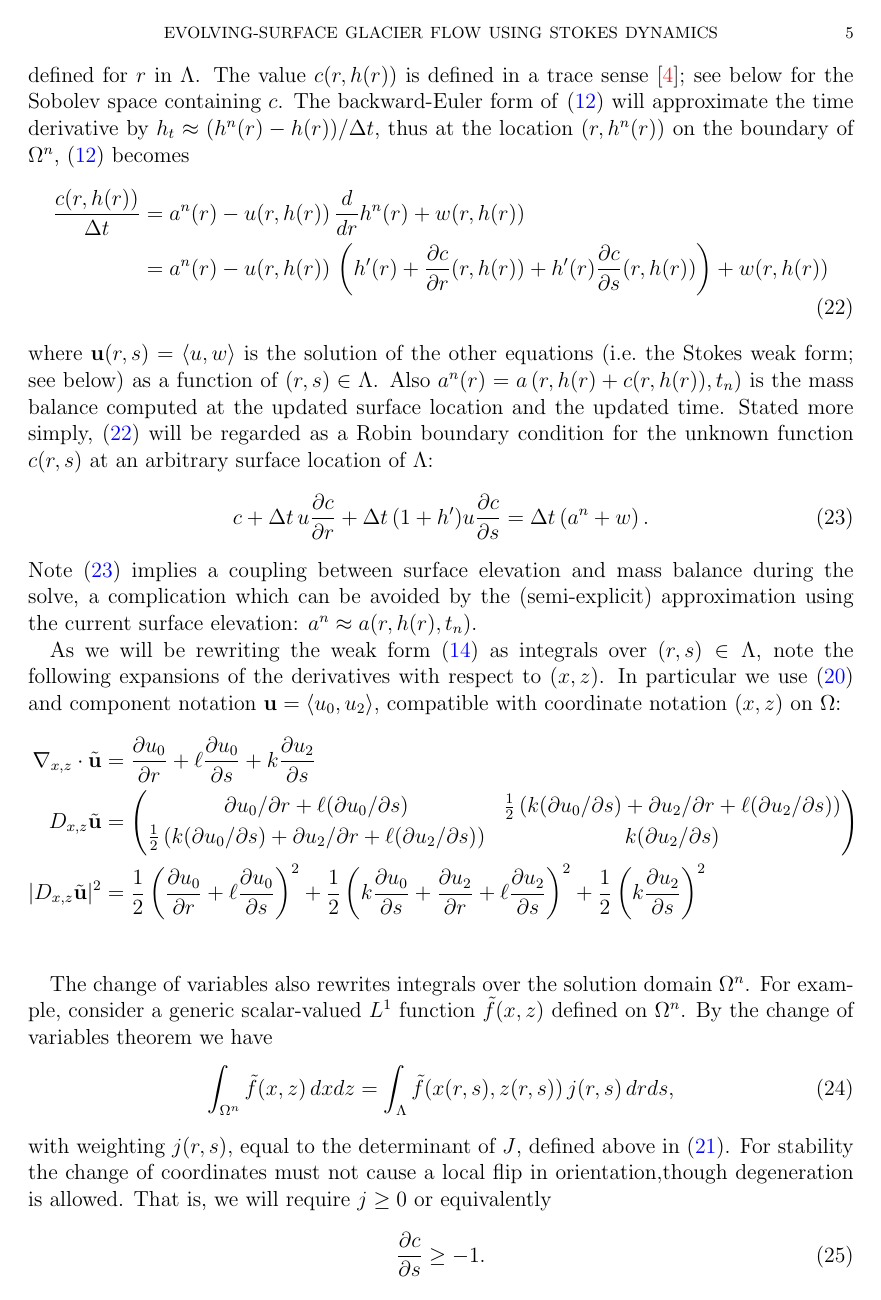
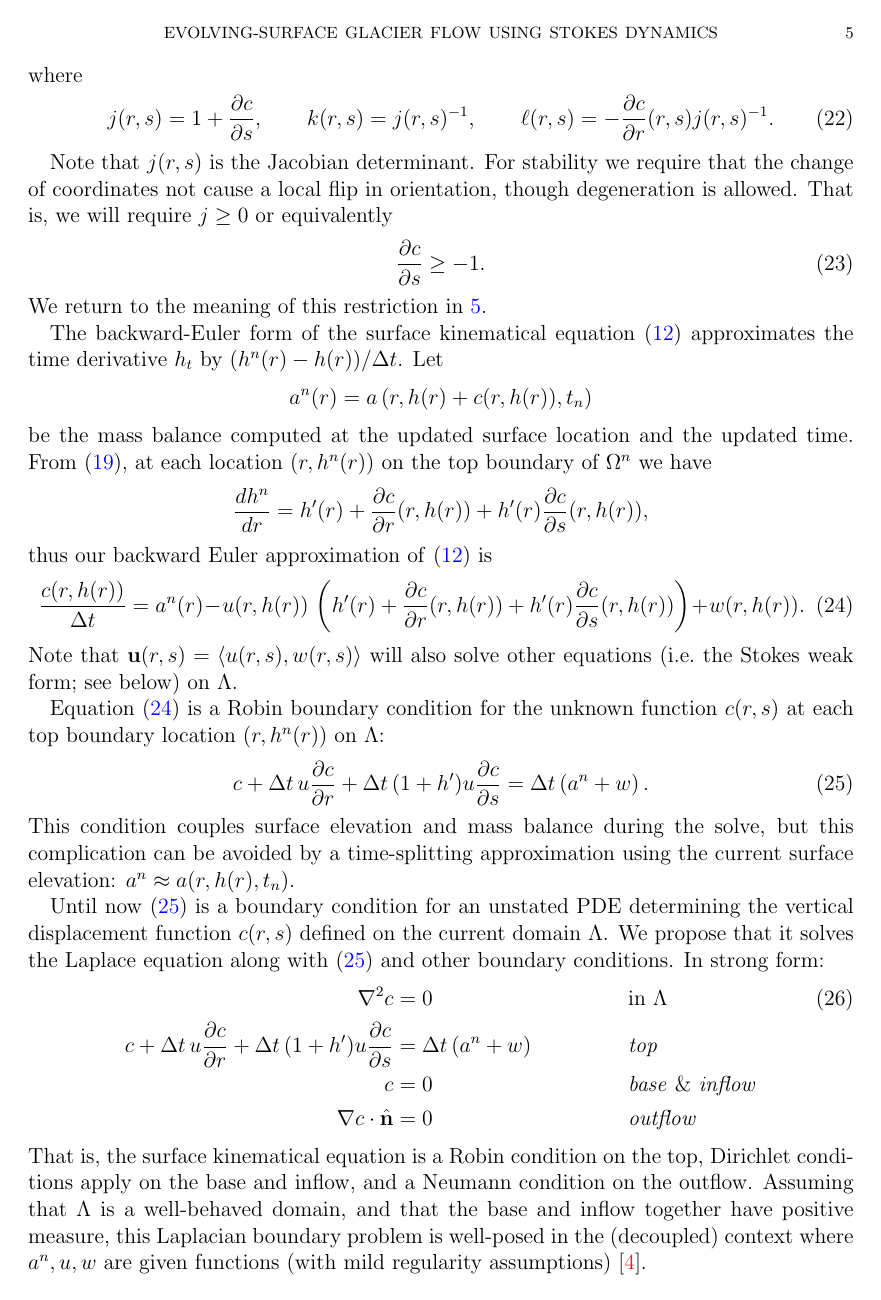
Before and after one commit to bueler/stokes-implicit, a LaTeX paper (doc/simp.tex): page 5 of 7. Compiled offline with pdfLaTeX.

Commit message:
more edits

```diff
--- a/doc/simp.tex
+++ b/doc/simp.tex
@@ -174,30 +178,34 @@ where
 j(r,s) = 1+\frac{\partial c}{\partial s}, \qquad k(r,s) = j(r,s)^{-1}, \qquad \ell(r,s) = - \frac{\partial c}{\partial r}(r,s) j(r,s)^{-1}. \label{definejkl}
 \end{equation}
 
-With these formulas we can rewrite the surface kinematical equation \eqref{surfacekinematical}.  First, given \eqref{updateddomain}, the updated ice surface elevation is
-    $$h^n(r) = z(r,h(r)) = h(r) + c(r,h(r)),$$
-defined for $r$ in $\Lambda$.  The value $c(r,h(r))$ is defined in a trace sense \cite{Evans2010}; see below for the Sobolev space containing $c$.  The backward-Euler form of \eqref{surfacekinematical} will approximate the time derivative by $h_t \approx (h^n(r) - h(r))/\Delta t$, thus at the location $(r,h^n(r))$ on the boundary of $\Omega^n$, \eqref{surfacekinematical} becomes
-\begin{align}
-\frac{c(r,h(r))}{\Delta t} &= a^n(r) - u(r,h(r))\,\frac{d}{d r} h^n(r) + w(r,h(r)) \notag \\
-  &= a^n(r) - u(r,h(r))\,\left(h'(r) + \frac{\partial c}{\partial r}(r,h(r)) + h'(r) \frac{\partial c}{\partial s}(r,h(r))\right) + w(r,h(r)) \label{surfaceimplicitearly}
-\end{align}
-where $\bu(r,s)=\left<u,w\right>$ is the solution of the other equations (i.e.~the Stokes weak form; see below) as a function of $(r,s)\in\Lambda$.  Also $a^n(r) = a\left(r,h(r) + c(r,h(r)),t_n\right)$ is the mass balance computed at the updated surface location and the updated time.  Stated more simply, \eqref{surfaceimplicitearly} will be regarded as a Robin boundary condition for the unknown function $c(r,s)$ at an arbitrary surface location of $\Lambda$:
+Note that $j(r,s)$ is the Jacobian determinant.  For stability we require that the change of coordinates not cause a local flip in orientation, though degeneration is allowed.  That is, we will require $j\ge 0$ or equivalently
+\begin{equation}
+\frac{\partial c}{\partial s} \ge -1. \label{differentialVI}
+\end{equation}
+We return to the meaning of this restriction in \ref{sec:inequalities}.
+
+The backward-Euler form of the surface kinematical equation \eqref{surfacekinematical} approximates the time derivative $h_t$ by $(h^n(r) - h(r))/\Delta t$.  Let
+    $$a^n(r) = a\left(r,h(r) + c(r,h(r)),t_n\right)$$
+be the mass balance computed at the updated surface location and the updated time.  From \eqref{newsurfaceelevation}, at each location $(r,h^n(r))$ on the top boundary of $\Omega^n$ we have
+    $$\frac{dh^n}{d r} = h'(r) + \frac{\partial c}{\partial r}(r,h(r)) + h'(r) \frac{\partial c}{\partial s}(r,h(r)),$$
+thus our backward Euler approximation of \eqref{surfacekinematical} is
+\begin{equation}
+\frac{c(r,h(r))}{\Delta t} = a^n(r) - u(r,h(r))\,\left(h'(r) + \frac{\partial c}{\partial r}(r,h(r)) + h'(r) \frac{\partial c}{\partial s}(r,h(r))\right) + w(r,h(r)). \label{surfaceimplicitearly}
+\end{equation}
+Note that $\bu(r,s)=\left<u(r,s),w(r,s)\right>$ will also solve other equations (i.e.~the Stokes weak form; see below) on $\Lambda$.
+
+Equation \eqref{surfaceimplicitearly} is a Robin boundary condition for the unknown function $c(r,s)$ at each top boundary location $(r,h^n(r))$ on $\Lambda$:
 \begin{equation}
 c + \Delta t\,u \frac{\partial c}{\partial r} + \Delta t\,(1+h') u \frac{\partial c}{\partial s} = \Delta t \left(a^n + w\right). \label{surfaceimplicit}
 \end{equation}
-Note \eqref{surfaceimplicit} implies a coupling between surface elevation and mass balance during the solve, a complication which can be avoided by the (semi-explicit) approximation using the current surface elevation: $a^n \approx a(r,h(r),t_n)$.
+This condition couples surface elevation and mass balance during the solve, but this complication can be avoided by a time-splitting approximation using the current surface elevation: $a^n \approx a(r,h(r),t_n)$.
 
-As we will be rewriting the weak form \eqref{defineF} as integrals over $(r,s)\in \Lambda$, note the following expansions of the derivatives with respect to $(x,z)$.  In particular we use \eqref{changederivatives} and component notation $\bu = \left<u_0,u_2\right>$, compatible with coordinate notation $(x,z)$ on $\Omega$:
-\begin{align*}
-\grad_{x,z} \cdot \tilde \bu &= \frac{\partial u_0}{\partial r} + \ell \frac{\partial u_0}{\partial s} + k \frac{\partial u_2}{\partial s} \\
-D_{x,z} \tilde \bu &= \begin{pmatrix} \partial u_0/\partial r + \ell (\partial u_0/\partial s) & \frac{1}{2}\left(k (\partial u_0/\partial s) + \partial u_2/\partial r + \ell (\partial u_2/\partial s)\right) \\
-  {\large\strut} \frac{1}{2}\left(k (\partial u_0/\partial s) + \partial u_2/\partial r + \ell (\partial u_2/\partial s)\right) & k (\partial u_2/\partial s)\end{pmatrix} \\
-|D_{x,z} \tilde \bu|^2 &= \frac{1}{2}\left(\frac{\partial u_0}{\partial r} + \ell \frac{\partial u_0}{\partial s}\right)^2 + \frac{1}{2}\left(k \frac{\partial u_0}{\partial s} + \frac{\partial u_2}{\partial r} + \ell \frac{\partial u_2}{\partial s}\right)^2 + \frac{1}{2}\left(k \frac{\partial u_2}{\partial s}\right)^2 \\
-\end{align*}
+Until now \eqref{surfaceimplicit} is a boundary condition for an unstated PDE determining the vertical displacement function $c(r,s)$ defined on the current domain $\Lambda$.  We propose that it solves the Laplace equation along with \eqref{surfaceimplicit} and other boundary conditions.  In strong form:
+\begin{align}
+\grad^2 c &= 0 &&\text{in } \Lambda \label{claplace} \\
+c + \Delta t\,u \frac{\partial c}{\partial r} + \Delta t\,(1+h') u \frac{\partial c}{\partial s} &= \Delta t \left(a^n + w\right) &&\emph{top} \notag \\
+c &= 0 &&\text{\emph{base} \& \emph{inflow}} \notag \\
+\grad c\cdot \hbn &= 0 &&\emph{outflow} \notag
+\end{align}
+That is, the surface kinematical equation is a Robin condition on the top, Dirichlet conditions apply on the base and inflow, and a Neumann condition on the outflow.  Assuming that $\Lambda$ is a well-behaved domain, and that the base and inflow together have positive measure, this Laplacian boundary problem is well-posed in the (decoupled) context where $a^n,u,w$ are given functions (with mild regularity assumptions) \cite{Evans2010}.
 
-The change of variables also rewrites integrals over the solution domain $\Omega^n$.  For example, consider a generic scalar-valued $L^1$ function $\tilde f(x,z)$ defined on $\Omega^n$.  By the change of variables theorem we have
-\begin{equation}
-\int_{\Omega^n} \tilde f(x,z)\,dx dz = \int_\Lambda \tilde f(x(r,s),z(r,s)) \, j(r,s)\,dr ds, \label{changeintegralearly}
-\end{equation}
-with weighting $j(r,s)$, equal to the determinant of $J$, defined above in \eqref{definejkl}.  For stability the change of coordinates must not cause a local flip in orientation,though degeneration is allowed.  That is, we will require $j\ge 0$ or equivalently
-\begin{equation}
@@ -209,4 +212,4 @@ For integral \eqref{changeintegralearly} we again denote the function defined on
-\end{equation}
+The weak form of problem \eqref{claplace} can be stated as follows.  Suppose $c, e \in W_0^{1,2}(\Lambda)$; these are zero on the union of the base and inflow.  FIXME how to do Robin condition?
 
 
-FIXME state the weak form using independent variables $r,s$ and integrals over $\Lambda$
+\section{Weak form of the coupled equations} \label{sec:weakformcoupled}
```
Also changed, not shown: doc/simp.tex (54 more changed lines).
